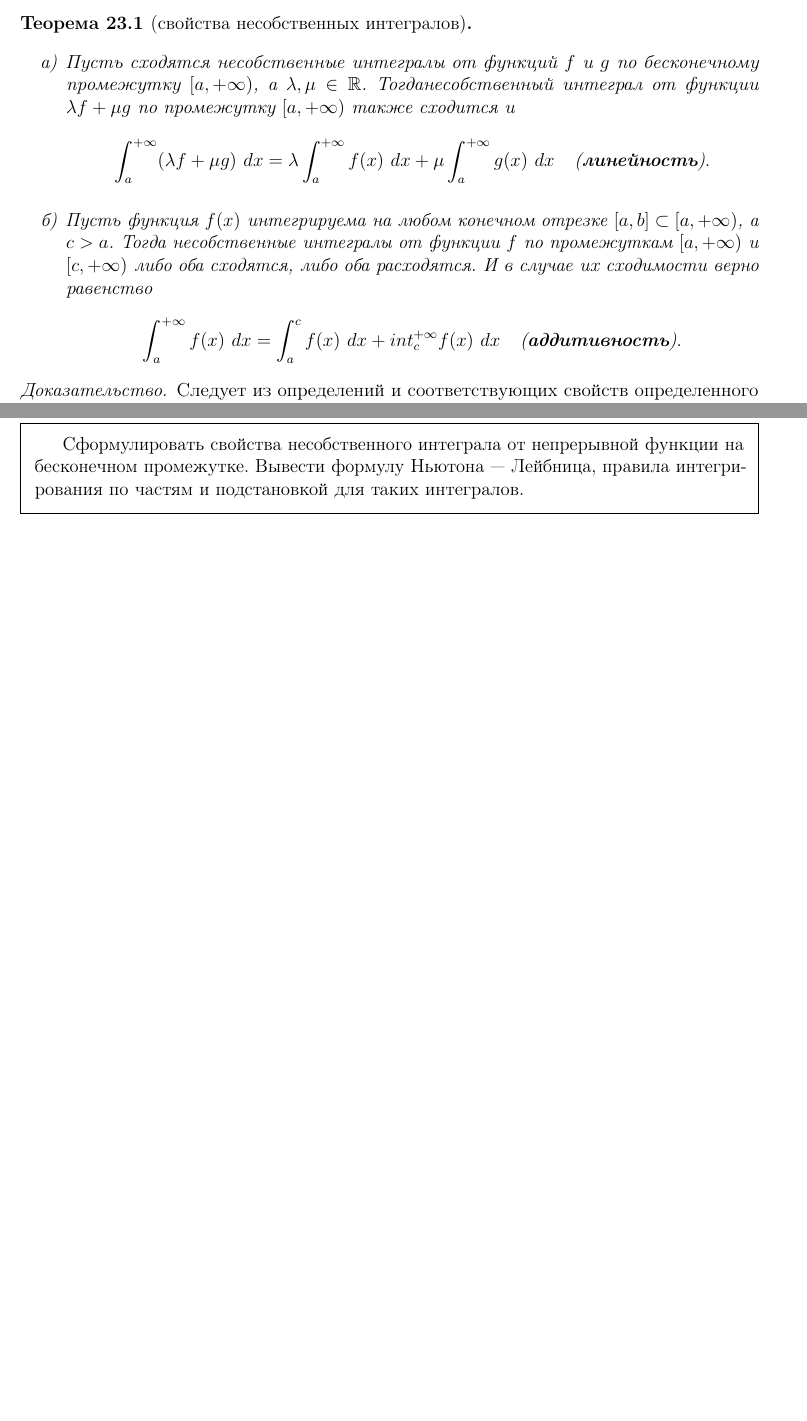
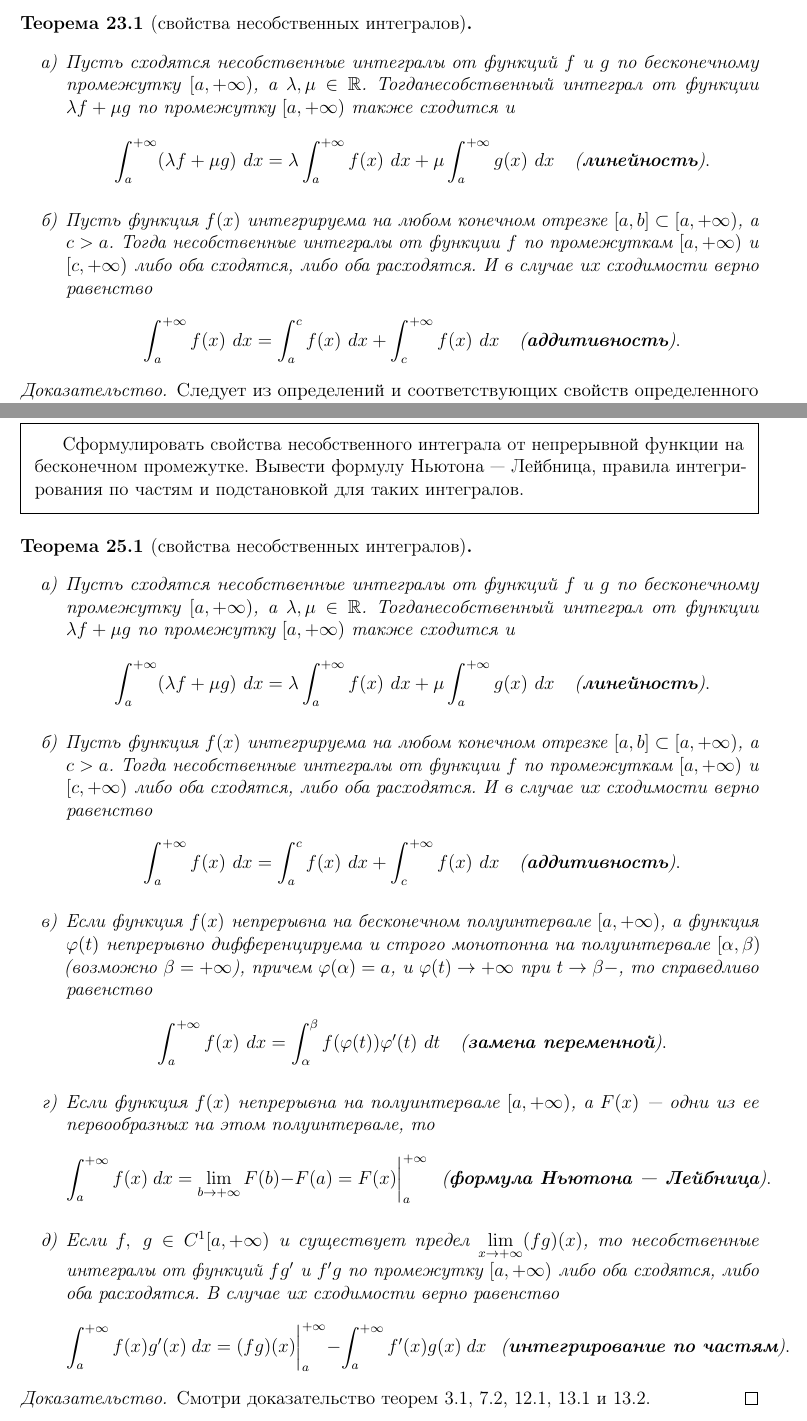
Before and after one commit to aolo2/LaTeX, a LaTeX problem sheet (exam.tex): two parts of pages 41 and 44 of 44, joined at a grey line, cut so that both start at the same text, the shorter picture padded with empty space. Compiled offline with pdfLaTeX.

Commit message:
Update exam.tex
Добавил вопрос №25

```diff
--- a/exam.tex
+++ b/exam.tex
@@ -1049,13 +1050,13 @@ x(a_{j_i}) = a_i,~~~x(\beta_{j_i}) = b_i,~~~x(\alpha_{k_i}) = b_i,~~~x(\beta_{k_
 \[ \Phi(b) = \int_a^b f(x)~dx~~~~~(a \leqslant b < + \infty).\]
 Предел функции $\Phi(b)$ при $b \to + \infty$ называют \textbf{несобственный интегралом} от функции $f(x)$ \textbf{по бесконечному промежутку} $[a, + \infty)$ (или \textbf{несобственным интегралом первого рода}) и обозначают $\int_a^{+ \infty} f(x)dx$.
 
-\begin{theorem}[свойства несобственных интегралов] \label{th:23:0}
+\begin{theorem}[свойства несобственных интегралов] \label{th:23:1}
 \begin{enumerate}
 \item[] % holy mother of crutches
 \item[а)] Пусть сходятся несобственные интегралы от функций $f$ и $g$ по бесконечному промежутку $[a,+\infty)$, а $\lambda, \mu \in \mathbb{R}$. Тогданесобственный интеграл от функции $\lambda f + \mu g$ по промежутку $[a,+\infty)$ также сходится и
 \[ \int_a^{+\infty} (\lambda f + \mu g) ~dx = \lambda \int_a^{+\infty} f(x)~dx + \mu \int_a^{+\infty}g(x)~dx~~~\text{(\textbf{линейность})}.\]
 \item[б)] Пусть функция $f(x)$ интегрируема на любом конечном отрезке $[a,b] \subset [a, +\infty)$, а $c > a$. Тогда несобственные интегралы от функции $f$ по промежуткам $[a, +\infty)$ и $[c, +\infty)$ либо оба сходятся, либо оба расходятся. И в случае их сходимости верно равенство
-\[ \int_a^{+\infty} f(x)~dx = \int_a^c f(x)~dx + int_c^{+\infty} f(x)~dx~~~\text{(\textbf{аддитивность})}.\]
+\[ \int_a^{+\infty} f(x)~dx = \int_a^c f(x)~dx + \int_c^{+\infty} f(x)~dx~~~\text{(\textbf{аддитивность})}.\]
 
 % в теореме есть ещё 2 пунтка (Ньютон-Лейбниц и инт-ие по частям, но они не используются в доказательстве, так что опущены)
 
@@ -1122,4 +1123,30 @@ x(a_{j_i}) = a_i,~~~x(\beta_{j_i}) = b_i,~~~x(\alpha_{k_i}) = b_i,~~~x(\beta_{k_
 \begin{framed}
 Сформулировать свойства несобственного интеграла от непрерывной функции на бесконечном промежутке. Вывести формулу Ньютона --- Лейбница, правила интегрирования по частям и подстановкой для таких интегралов.
 \end{framed}
+
+
+\begin{theorem}[свойства несобственных интегралов] \label{th:25:1}
+\begin{enumerate}
+\item[] % holy mother of crutches
+
+\item[а)] Пусть сходятся несобственные интегралы от функций $f$ и $g$ по бесконечному промежутку $[a,+\infty)$, а $\lambda, \mu \in \mathbb{R}$. Тогданесобственный интеграл от функции $\lambda f + \mu g$ по промежутку $[a,+\infty)$ также сходится и
+\[ \int_a^{+\infty} (\lambda f + \mu g) ~dx = \lambda \int_a^{+\infty} f(x)~dx + \mu \int_a^{+\infty}g(x)~dx~~~\text{(\textbf{линейность})}.\]
+
+\item[б)] Пусть функция $f(x)$ интегрируема на любом конечном отрезке $[a,b] \subset [a, +\infty)$, а $c > a$. Тогда несобственные интегралы от функции $f$ по промежуткам $[a, +\infty)$ и $[c, +\infty)$ либо оба сходятся, либо оба расходятся. И в случае их сходимости верно равенство
+\[ \int_a^{+\infty} f(x)~dx = \int_a^c f(x)~dx + \int_c^{+\infty} f(x)~dx~~~\text{(\textbf{аддитивность})}.\]
+
+\item[в)] Если функция $f(x)$ непрерывна на бесконечном полуинтервале $[a, +\infty)$, а функция $\varphi(t)$ непрерывно дифференцируема и строго монотонна на полуинтервале $[\alpha, \beta)$ (возможно $\beta = +\infty$), причем $\varphi(\alpha) = a$, и $\varphi(t) \to +\infty$ при $t \to \beta-$, то справедливо равенство
+\[ \int_a^{+\infty} f(x)~dx = \int_{\alpha}^{\beta} f(\varphi(t))\varphi'(t)~dt~~~\text{(\textbf{замена переменной})}.\]
+
+\item[г)] Если функция $f(x)$ непрерывна на полуинтервале $[a, +\infty)$, а $F(x)$ --- одни из ее первообразных на этом полуинтервале, то
+\[ \int_a^{+\infty} f(x)~dx = \lim_{b \to +\infty} F(b) - F(a) = F(x) \biggr\vert_a^{+\infty}~~~\text{(\textbf{формула Ньютона --- Лейбница})}.\]
+
+\item[д)] Если $f,~g \in C^1 [a, +\infty)$ и существует предел $\lim\limits_{x \to +\infty}(fg)(x)$, то несобственные интегралы от функций $fg'$ и $f'g$ по промежутку $[a, +\infty)$ либо оба сходятся, либо оба расходятся. В случае их сходимости верно равенство
+\[ \int_a^{+\infty} f(x)g'(x)~dx = (fg)(x)\biggr\vert_a^{+\infty} - \int_a^{+\infty} f'(x)g(x)~dx~~~\text{(\textbf{интегрирование по частям})}.\]
+\end{enumerate}
+\end{theorem}
+
+\begin{proof}
+Смотри доказательство теорем \ref{th:3:1}, \ref{th:7:2}, \ref{th:12:1}, \ref{th:13:1} и \ref{th:13:2}.
+\end{proof}
 \end{document}
```
Also changed, not shown: exam.tex (29 more changed lines).
